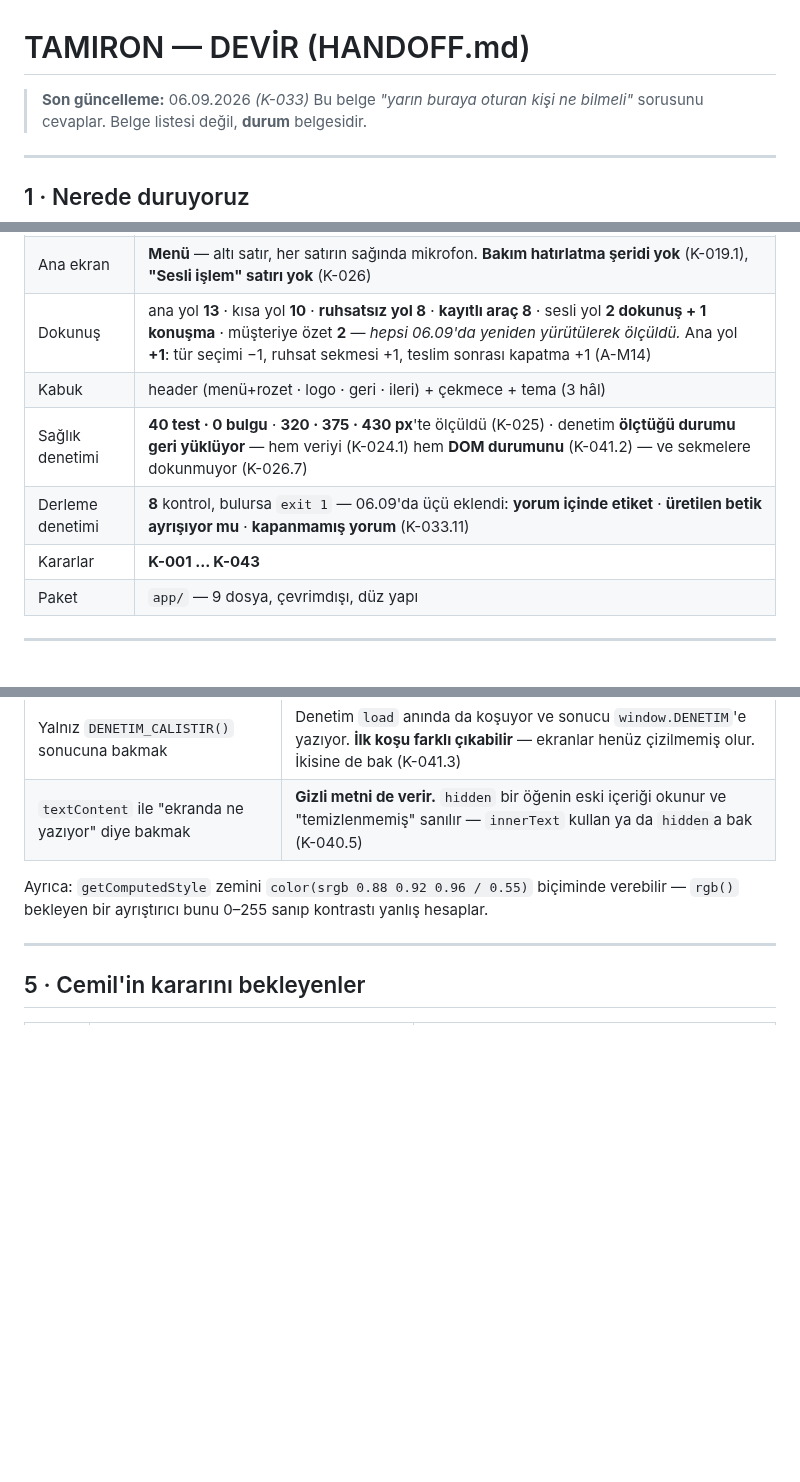
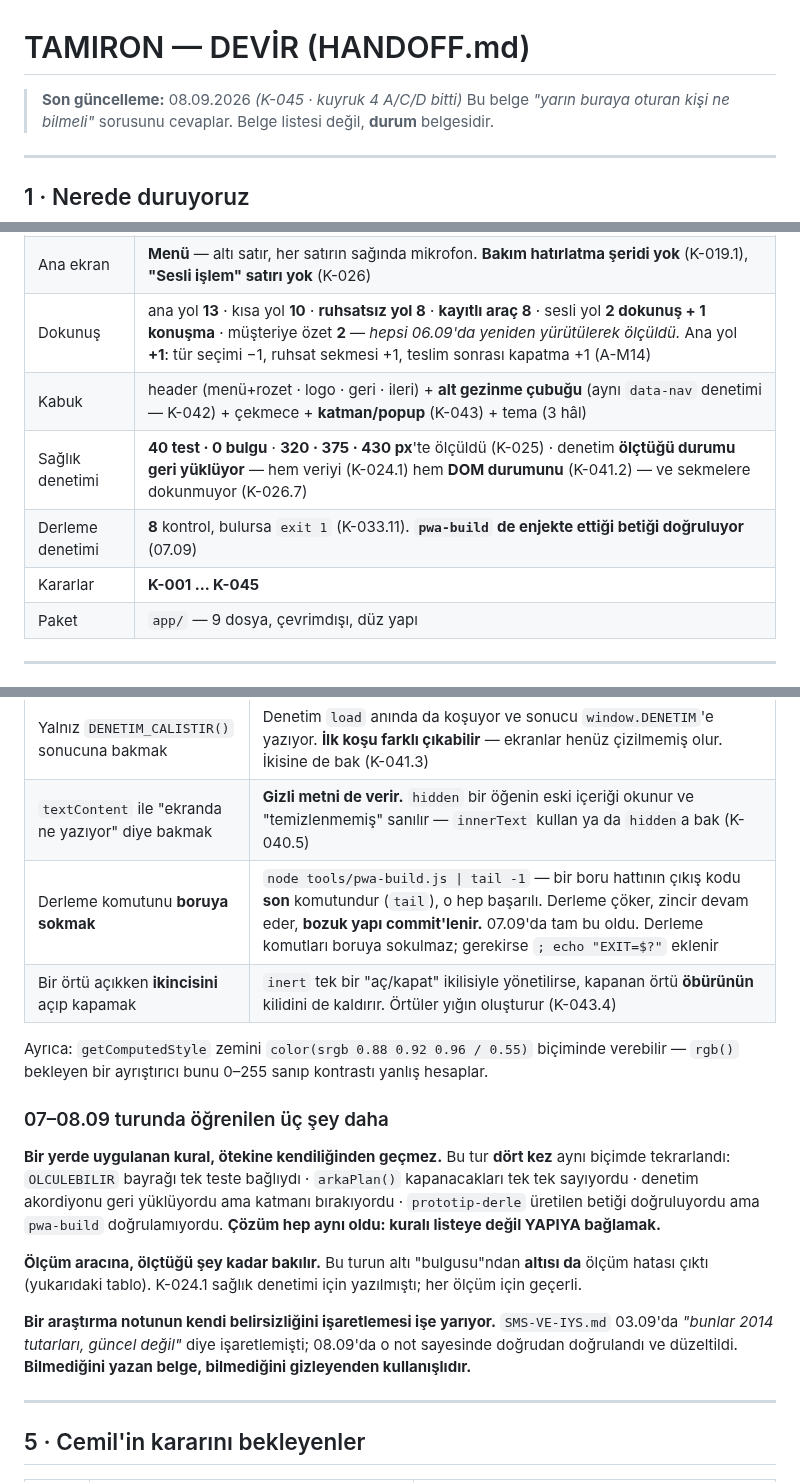
Before and after one commit to DevCemilSaglam/Tamiron, a Markdown page: docs/HANDOFF.md, 3 parts joined by grey strips. GitHub-like rendering; blank space fills up the shorter version.

Commit message:
devir tamamlandi: bu oturumda ogrenilip yalniz commit mesajinda kalan dersler belgeye gecti
Oturum degistirmeden once devir belgesinin GERCEKTEN yeterli olup
olmadigini kontrol ettim. Bir bosluk buldum:

"| tail cikis kodunu yutuyor" dersi yalnizca bir commit mesajinda
duruyordu. Commit mesaji arsivdir, DEVIR BELGESI DEGIL — yarin oturan
kisi git log okumaz, HANDOFF okur. Olcum tuzaklari tablosuna gecti;
yanina ortu yigini tuzagi da eklendi.

Ayrica HANDOFF'un durum tablosu iki turdur geride kalmisti: karar
araligi K-043 -> K-045, kabuk satirinda alt gezinme cubugu ve katman
yoktu, pwa-build'in yeni dogrulamasi yazili degildi.

Ve bu turun uc dersi yazildi:
 - Bir yerde uygulanan kural otekine kendiliginden GECMEZ. Bu turda
   DORT kez ayni bicimde tekrarlandi (OLCULEBILIR bayragi tek teste
   bagliydi; arkaPlan kapanacaklari tek tek sayiyordu; denetim
   akordiyonu geri yukluyordu ama katmani birakiyordu; prototip-derle
   uretilen betigi dogruluyordu ama pwa-build dogrulamiyordu). Cozum
   hep ayni oldu: kurali LISTEYE degil YAPIYA baglamak.
 - Olcum aracina, olctugu sey kadar bakilir. Bu turun alti
   "bulgusundan" altisi da olcum hatasi cikti.
 - Bir arastirma notunun kendi belirsizligini isaretlemesi ISE YARIYOR:
   SMS-VE-IYS 03.09'da "bunlar 2014 tutarlari, guncel degil" demisti;
   08.09'da o not sayesinde dogrudan dogrulanip duzeltildi.

Bu commit'ten sonra devir belgeleri kendi kendine yetiyor: yeni bir
oturum CLAUDE.md'nin okuma sirasini izleyerek hicbir sey kaybetmez.

Co-Authored-By: Claude Opus 5 <noreply@anthropic.com>

```diff
--- a/docs/HANDOFF.md
+++ b/docs/HANDOFF.md
@@ -1,6 +1,6 @@
 # TAMIRON — DEVİR (HANDOFF.md)
 
-> **Son güncelleme:** 06.09.2026 *(K-033)*
+> **Son güncelleme:** 08.09.2026 *(K-045 · kuyruk 4 A/C/D bitti)*
 > Bu belge *"yarın buraya oturan kişi ne bilmeli"* sorusunu cevaplar.
 > Belge listesi değil, **durum** belgesidir.
 
@@ -16,10 +16,10 @@ tıklanabilir prototip.
 | Ekran | **14** — home · ses · ruhsat · kayit · parca-sor · teslim · arac · araclar · kayitlar · mesaj · musteriler · muhasebe · **is-basina** + **ozet** *(müşterinin gördüğü sayfa, ustanın ekranı değil — K-023)* |
 | Ana ekran | **Menü** — altı satır, her satırın sağında mikrofon. **Bakım hatırlatma şeridi yok** (K-019.1), **"Sesli işlem" satırı yok** (K-026) |
 | Dokunuş | ana yol **13** · kısa yol **10** · **ruhsatsız yol 8** · **kayıtlı araç 8** · sesli yol **2 dokunuş + 1 konuşma** · müşteriye özet **2** — *hepsi 06.09'da yeniden yürütülerek ölçüldü.* Ana yol **+1**: tür seçimi −1, ruhsat sekmesi +1, teslim sonrası kapatma +1 (A-M14) |
-| Kabuk | header (menü+rozet · logo · geri · ileri) + çekmece + tema (3 hâl) |
+| Kabuk | header (menü+rozet · logo · geri · ileri) + **alt gezinme çubuğu** (aynı `data-nav` denetimi — K-042) + çekmece + **katman/popup** (K-043) + tema (3 hâl) |
 | Sağlık denetimi | **40 test · 0 bulgu** · **320 · 375 · 430 px**'te ölçüldü (K-025) · denetim **ölçtüğü durumu geri yüklüyor** — hem veriyi (K-024.1) hem **DOM durumunu** (K-041.2) — ve sekmelere dokunmuyor (K-026.7) |
-| Derleme denetimi | **8** kontrol, bulursa `exit 1` — 06.09'da üçü eklendi: **yorum içinde etiket** · **üretilen betik ayrışıyor mu** · **kapanmamış yorum** (K-033.11) |
-| Kararlar | **K-001 … K-043** |
+| Derleme denetimi | **8** kontrol, bulursa `exit 1` (K-033.11). **`pwa-build` de enjekte ettiği betiği doğruluyor** (07.09) |
+| Kararlar | **K-001 … K-045** |
 | Paket | `app/` — 9 dosya, çevrimdışı, düz yapı |
 
 ---
@@ -211,10 +211,31 @@ Hepsi *"bulgu"* gibi göründü, hiçbiri bulgu değildi. **Önce aracına bak.*
 | Tema değişiminden **hemen sonra** renk okumak | `0.15s` geçişin ara karesi okunur; iki `requestAnimationFrame` yetmez, ~700 ms beklenir (K-039.3) |
 | Yalnız `DENETIM_CALISTIR()` sonucuna bakmak | Denetim `load` anında da koşuyor ve sonucu `window.DENETIM`'e yazıyor. **İlk koşu farklı çıkabilir** — ekranlar henüz çizilmemiş olur. İkisine de bak (K-041.3) |
 | `textContent` ile "ekranda ne yazıyor" diye bakmak | **Gizli metni de verir.** `hidden` bir öğenin eski içeriği okunur ve "temizlenmemiş" sanılır — `innerText` kullan ya da `hidden`a bak (K-040.5) |
+| Derleme komutunu **boruya sokmak** | `node tools/pwa-build.js \| tail -1` — bir boru hattının çıkış kodu **son** komutundur (`tail`), o hep başarılı. Derleme çöker, zincir devam eder, **bozuk yapı commit'lenir.** 07.09'da tam bu oldu. Derleme komutları boruya sokulmaz; gerekirse `; echo "EXIT=$?"` eklenir |
+| Bir örtü açıkken **ikincisini** açıp kapamak | `inert` tek bir "aç/kapat" ikilisiyle yönetilirse, kapanan örtü **öbürünün** kilidini de kaldırır. Örtüler yığın oluşturur (K-043.4) |
 
 Ayrıca: `getComputedStyle` zemini `color(srgb 0.88 0.92 0.96 / 0.55)`
 biçiminde verebilir — `rgb()` bekleyen bir ayrıştırıcı bunu 0–255 sanıp
 kontrastı yanlış hesaplar.
+
+### 07–08.09 turunda öğrenilen üç şey daha
+
+**Bir yerde uygulanan kural, ötekine kendiliğinden geçmez.** Bu tur
+**dört kez** aynı biçimde tekrarlandı: `OLCULEBILIR` bayrağı tek teste
+bağlıydı · `arkaPlan()` kapanacakları tek tek sayıyordu · denetim
+akordiyonu geri yüklüyordu ama katmanı bırakıyordu · `prototip-derle`
+üretilen betiği doğruluyordu ama `pwa-build` doğrulamıyordu.
+**Çözüm hep aynı oldu: kuralı listeye değil YAPIYA bağlamak.**
+
+**Ölçüm aracına, ölçtüğü şey kadar bakılır.** Bu turun altı
+"bulgusu"ndan **altısı da** ölçüm hatası çıktı (yukarıdaki tablo).
+K-024.1 sağlık denetimi için yazılmıştı; her ölçüm için geçerli.
+
+**Bir araştırma notunun kendi belirsizliğini işaretlemesi işe yarıyor.**
+`SMS-VE-IYS.md` 03.09'da *"bunlar 2014 tutarları, güncel değil"* diye
+işaretlemişti; 08.09'da o not sayesinde doğrudan doğrulandı ve
+düzeltildi. **Bilmediğini yazan belge, bilmediğini gizleyenden
+kullanışlıdır.**
 
 ---
 
```
